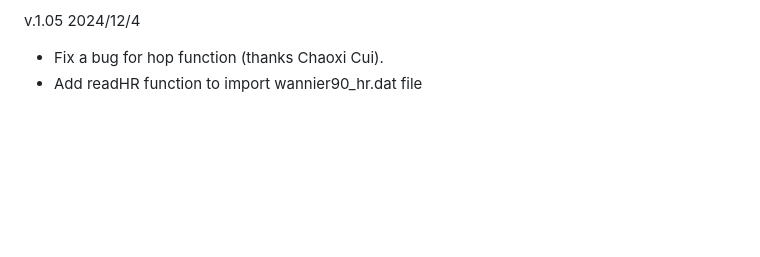
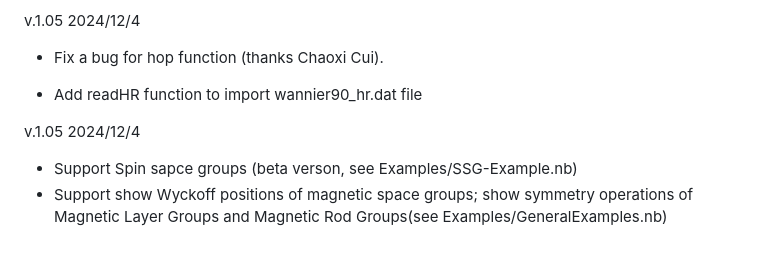
Before and after one commit to zhangzeyingvv/MagneticTB, a Markdown page: README.md, the part around the change. Drawn GitHub-style; blank space fills up the shorter version.

```diff
--- a/README.md
+++ b/README.md
@@ -74,4 +74,11 @@ v.1.04 2024/6/21
 v.1.05 2024/12/4
 
   * Fix a bug for hop function (thanks Chaoxi Cui).
+
   * Add readHR function to import wannier90_hr.dat file
+
+
+
+v.1.05 2024/12/4
+  * Support Spin sapce groups (beta verson, see Examples/SSG-Example.nb)
+  * Support show Wyckoff positions of magnetic space groups; show symmetry operations of Magnetic Layer Groups and Magnetic Rod Groups(see Examples/GeneralExamples.nb)
```
